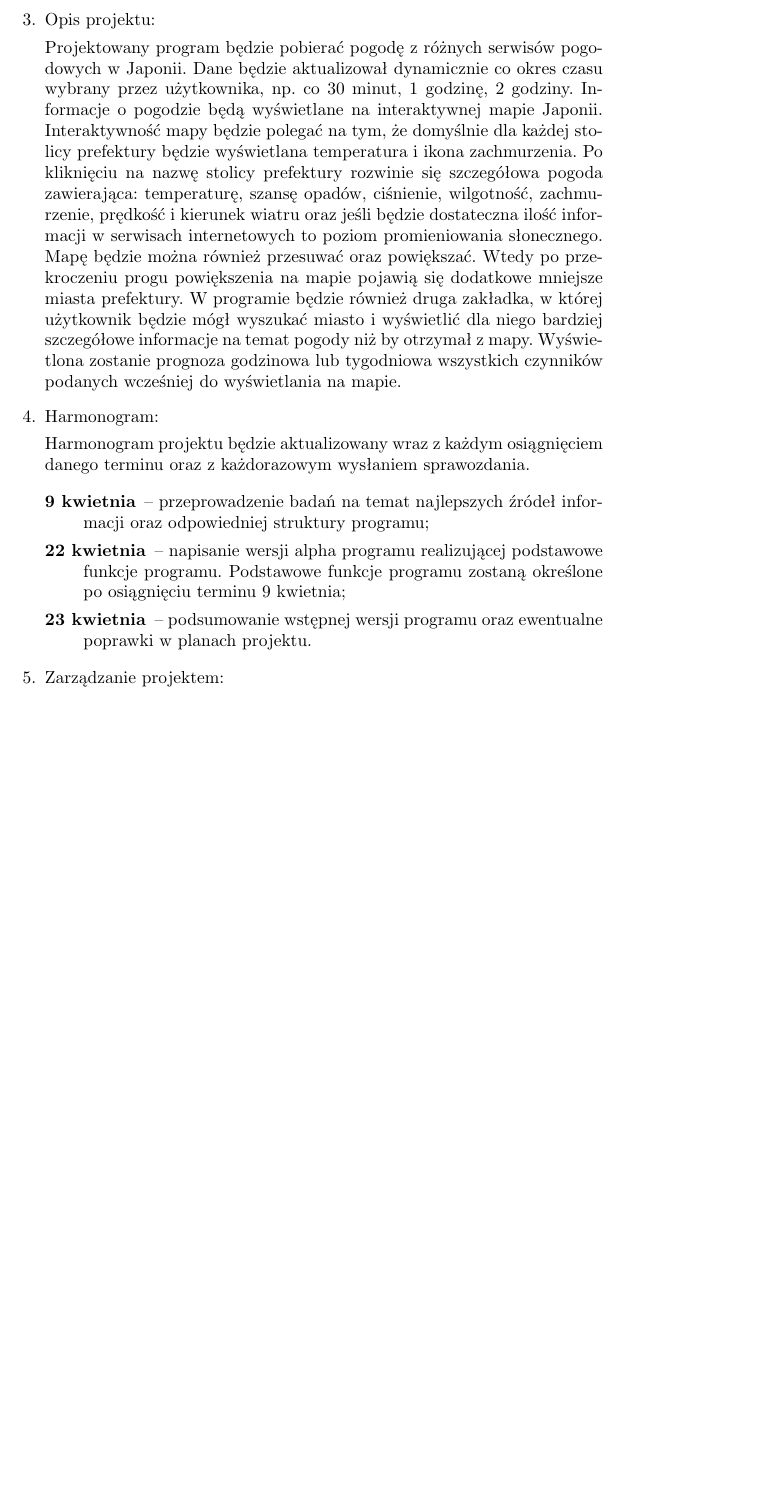
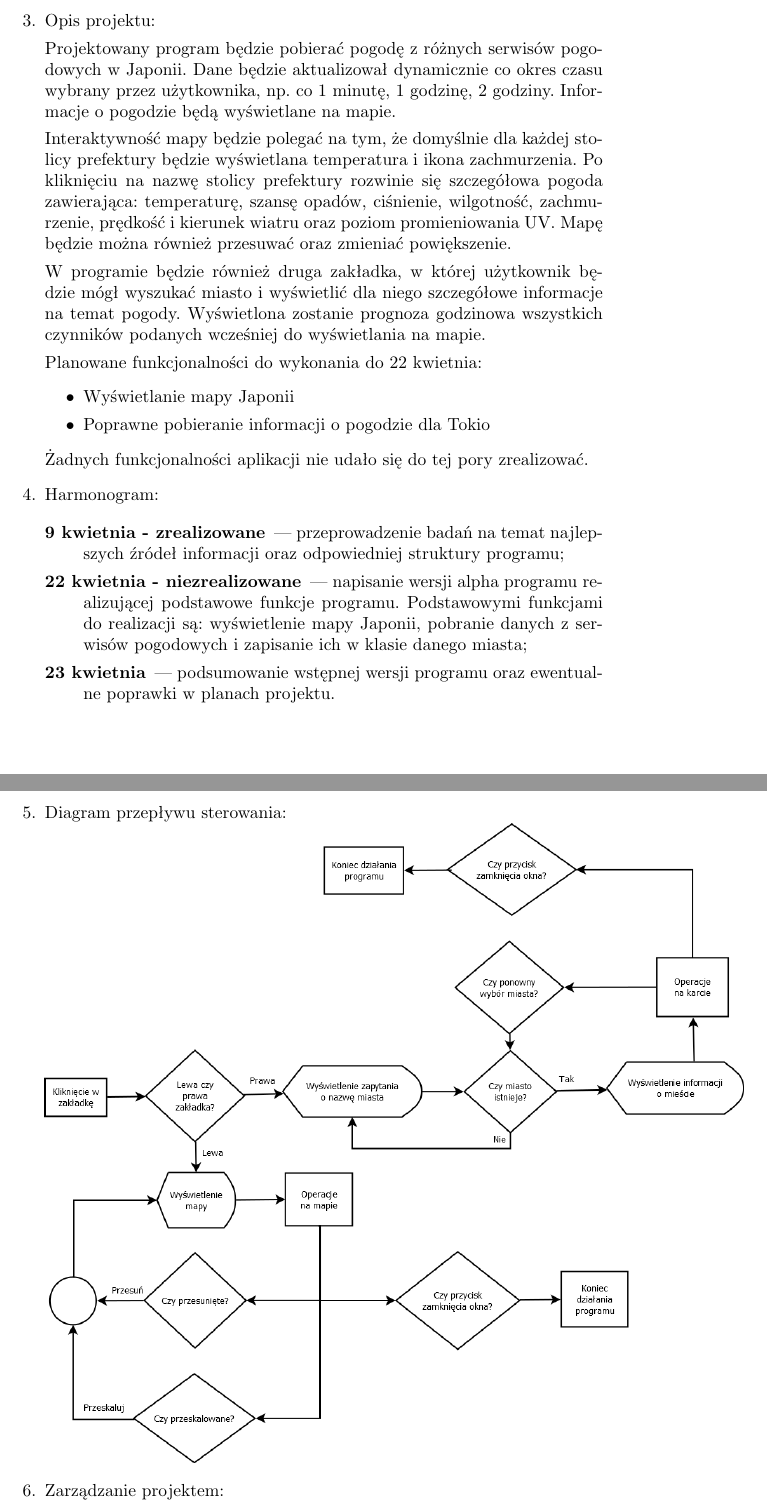
Before and after one commit to hizonglol/wds-2016, a LaTeX document (dokumentacja/plan_projektu.tex): part of page 1 of 2 before the commit and two parts of pages 1 and 2 of 2 after it, the two joined at a grey line, cut so that both start at the same text, the shorter picture padded with empty space. Compiled offline with pdfLaTeX.

Commit message:
Zmiana dokumentacji projektu

```diff
--- a/dokumentacja/plan_projektu.tex
+++ b/dokumentacja/plan_projektu.tex
@@ -3,6 +3,7 @@
 \usepackage[utf8]{inputenc}
 \usepackage{enumerate}
 \usepackage{hyperref}
+\usepackage{graphicx}
 
 \title{Wizualizacja danych sensorycznych - projekt}
 \date{}
@@ -22,19 +23,32 @@ Filip Malinowski 209193
 
 \item Opis projektu:
 
-Projektowany program będzie pobierać pogodę z różnych serwisów pogodowych w Japonii. Dane będzie aktualizował dynamicznie co okres czasu wybrany przez użytkownika, np. co 30 minut, 1 godzinę, 2 godziny. Informacje o pogodzie będą wyświetlane na interaktywnej mapie Japonii. Interaktywność mapy będzie polegać na tym, że domyślnie dla każdej stolicy prefektury będzie wyświetlana temperatura i ikona zachmurzenia. Po kliknięciu na nazwę stolicy prefektury rozwinie się szczegółowa pogoda zawierająca: temperaturę, szansę opadów, ciśnienie, wilgotność,  zachmurzenie, prędkość i kierunek wiatru oraz jeśli będzie dostateczna ilość informacji w serwisach internetowych to poziom promieniowania słonecznego. Mapę będzie można również przesuwać oraz powiększać. Wtedy po przekroczeniu progu powiększenia na mapie pojawią się dodatkowe mniejsze miasta prefektury. W programie będzie również druga zakładka, w której użytkownik będzie mógł wyszukać miasto  i wyświetlić dla niego bardziej szczegółowe informacje na temat pogody niż by otrzymał z mapy. Wyświetlona zostanie prognoza godzinowa lub tygodniowa wszystkich czynników podanych wcześniej do wyświetlania na mapie.
+Projektowany program będzie pobierać pogodę z różnych serwisów pogodowych w Japonii. Dane będzie aktualizował dynamicznie co okres czasu wybrany przez użytkownika, np. co 1 minutę, 1 godzinę, 2 godziny. Informacje o pogodzie będą wyświetlane na mapie.
+
+Interaktywność mapy będzie polegać na tym, że domyślnie dla każdej stolicy prefektury będzie wyświetlana temperatura i ikona zachmurzenia. Po kliknięciu na nazwę stolicy prefektury rozwinie się szczegółowa pogoda zawierająca: temperaturę, szansę opadów, ciśnienie, wilgotność,  zachmurzenie, prędkość i kierunek wiatru oraz poziom promieniowania UV. Mapę będzie można również przesuwać oraz zmieniać powiększenie.
+
+W programie będzie również druga zakładka, w której użytkownik będzie mógł wyszukać miasto i wyświetlić dla niego szczegółowe informacje na temat pogody. Wyświetlona zostanie prognoza godzinowa wszystkich czynników podanych wcześniej do wyświetlania na mapie.
+
+Planowane funkcjonalności do wykonania do 22 kwietnia:
+\begin{itemize}
+\item Wyświetlanie mapy Japonii
+\item Poprawne pobieranie informacji o pogodzie dla Tokio
+\end{itemize}
+
+Żadnych funkcjonalności aplikacji nie udało się do tej pory zrealizować.
 
 \item Harmonogram:
 
-Harmonogram projektu będzie aktualizowany wraz z każdym osiągnięciem danego terminu oraz z każdorazowym wysłaniem sprawozdania.
+\begin{description}
+\item[9 kwietnia - zrealizowane] | przeprowadzenie badań na temat najlepszych źródeł informacji oraz odpowiedniej struktury programu;
 
-\begin{description}
-\item[9 kwietnia] – przeprowadzenie badań na temat najlepszych źródeł informacji oraz odpowiedniej struktury programu;
+\item[22 kwietnia - niezrealizowane] | napisanie wersji alpha programu realizującej podstawowe funkcje programu. Podstawowymi funkcjami do realizacji są: wyświetlenie mapy Japonii, pobranie danych z serwisów pogodowych i zapisanie ich w klasie danego miasta;
 
-\item[22 kwietnia] – napisanie wersji alpha programu realizującej podstawowe funkcje programu. Podstawowe funkcje programu zostaną określone po osiągnięciu terminu 9 kwietnia;
+\item[23 kwietnia] | podsumowanie wstępnej wersji programu oraz ewentualne poprawki w planach projektu.
+\end{description}
 
-\item[23 kwietnia] – podsumowanie wstępnej wersji programu oraz ewentualne poprawki w planach projektu.
-\end{description}
+\item Diagram przepływu sterowania:\\
+\includegraphics[scale=0.4]{przeplyw.png}
 
 \item Zarządzanie projektem:
 \begin{itemize}
```
Also changed, not shown: dokumentacja/plan_projektu.pdf, dokumentacja/przeplyw.png (added), dokumentacja/plan_projektu.tex (1 more changed lines), 1 other file.
